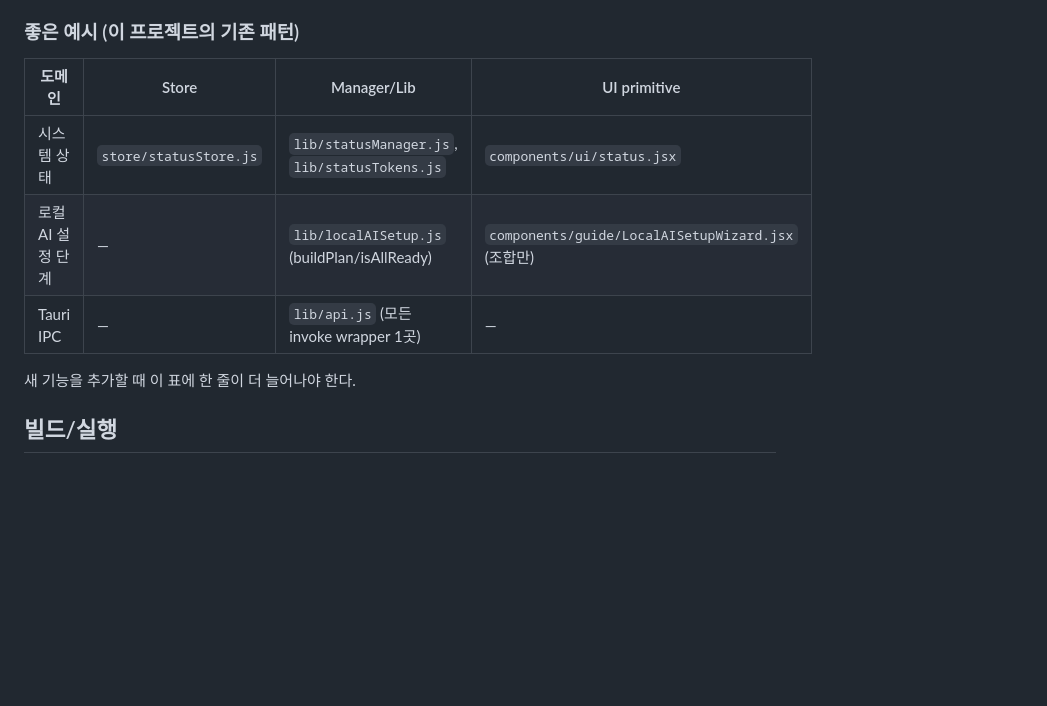
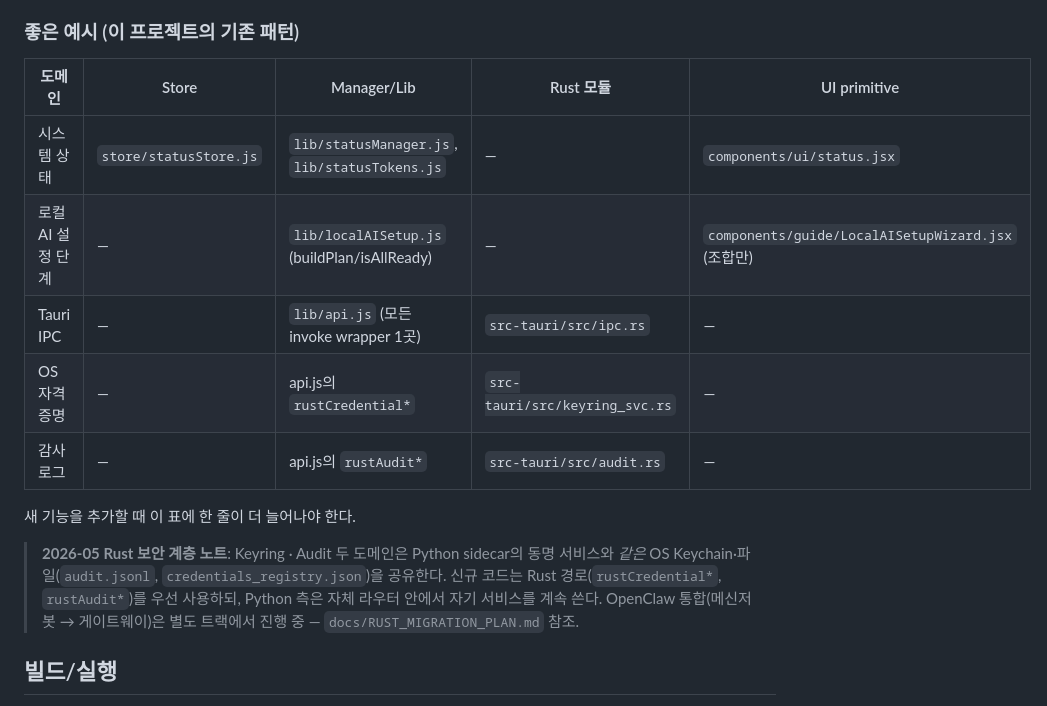
Before and after one commit to RomEscape/excel_agent, a Markdown page: CLAUDE.md, the part around the change. Drawn GitHub-style; blank space fills up the shorter version.

```diff
--- a/CLAUDE.md
+++ b/CLAUDE.md
@@ -34,13 +34,17 @@
 
 ### 좋은 예시 (이 프로젝트의 기존 패턴)
 
-| 도메인 | Store | Manager/Lib | UI primitive |
-|---|---|---|---|
-| 시스템 상태 | `store/statusStore.js` | `lib/statusManager.js`, `lib/statusTokens.js` | `components/ui/status.jsx` |
-| 로컬 AI 설정 단계 | — | `lib/localAISetup.js` (buildPlan/isAllReady) | `components/guide/LocalAISetupWizard.jsx` (조합만) |
-| Tauri IPC | — | `lib/api.js` (모든 invoke wrapper 1곳) | — |
+| 도메인 | Store | Manager/Lib | Rust 모듈 | UI primitive |
+|---|---|---|---|---|
+| 시스템 상태 | `store/statusStore.js` | `lib/statusManager.js`, `lib/statusTokens.js` | — | `components/ui/status.jsx` |
+| 로컬 AI 설정 단계 | — | `lib/localAISetup.js` (buildPlan/isAllReady) | — | `components/guide/LocalAISetupWizard.jsx` (조합만) |
+| Tauri IPC | — | `lib/api.js` (모든 invoke wrapper 1곳) | `src-tauri/src/ipc.rs` | — |
+| OS 자격증명 | — | api.js의 `rustCredential*` | `src-tauri/src/keyring_svc.rs` | — |
+| 감사 로그 | — | api.js의 `rustAudit*` | `src-tauri/src/audit.rs` | — |
 
 새 기능을 추가할 때 이 표에 한 줄이 더 늘어나야 한다.
+
+> **2026-05 Rust 보안 계층 노트**: Keyring · Audit 두 도메인은 Python sidecar의 동명 서비스와 *같은* OS Keychain·파일(`audit.jsonl`, `credentials_registry.json`)을 공유한다. 신규 코드는 Rust 경로(`rustCredential*`, `rustAudit*`)를 우선 사용하되, Python 측은 자체 라우터 안에서 자기 서비스를 계속 쓴다. OpenClaw 통합(메신저 봇 → 게이트웨이)은 별도 트랙에서 진행 중 — `docs/RUST_MIGRATION_PLAN.md` 참조.
 
 ## 빌드/실행
 
```
Also changed, not shown: docs/ARCHITECTURE.md (+54 -27 lines), docs/RUST_MIGRATION_PLAN.md (added, +67 -0 lines).
